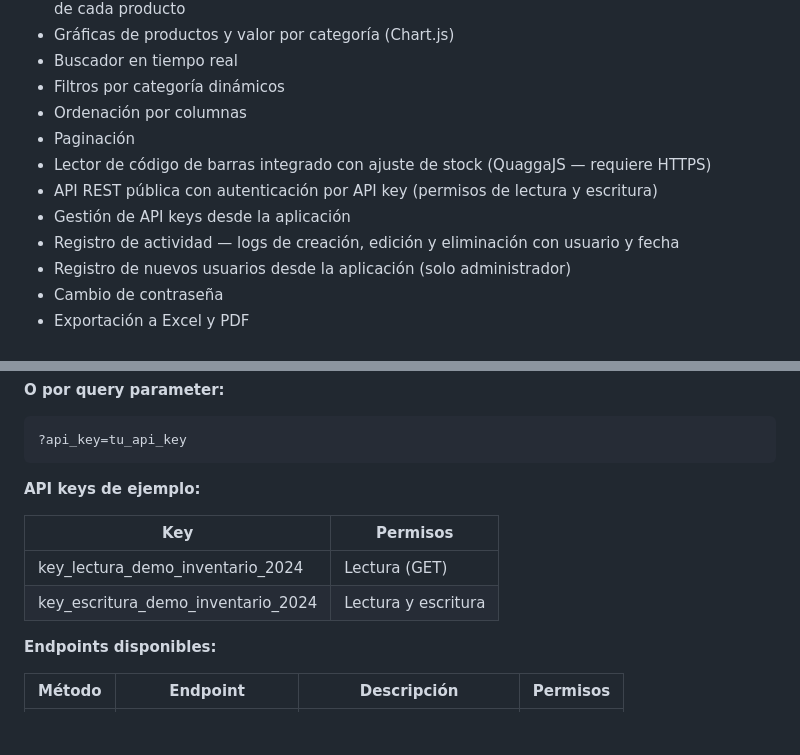
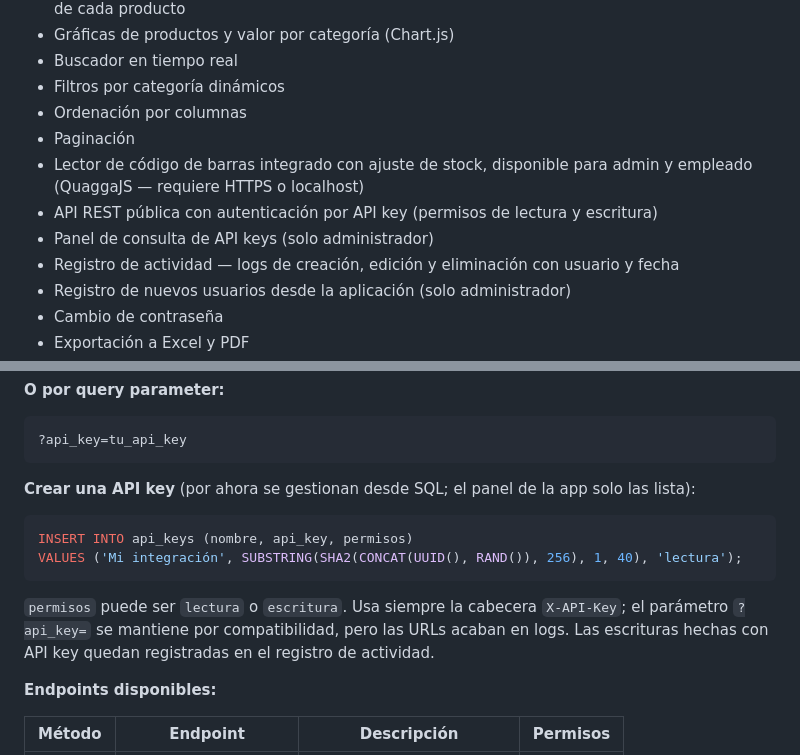
Before and after one commit to alejoluque2002/inventario-app, a Markdown page: README.md, 2 parts joined by grey strips. GitHub-like rendering; blank space fills up the shorter version.

````diff
--- a/README.md
+++ b/README.md
@@ -47,9 +47,9 @@ Aplicación web de gestión de inventario desarrollada con PHP, MySQL y JavaScri
 - Filtros por categoría dinámicos
 - Ordenación por columnas
 - Paginación
-- Lector de código de barras integrado con ajuste de stock (QuaggaJS — requiere HTTPS)
+- Lector de código de barras integrado con ajuste de stock, disponible para admin y empleado (QuaggaJS — requiere HTTPS o localhost)
 - API REST pública con autenticación por API key (permisos de lectura y escritura)
-- Gestión de API keys desde la aplicación
+- Panel de consulta de API keys (solo administrador)
 - Registro de actividad — logs de creación, edición y eliminación con usuario y fecha
 - Registro de nuevos usuarios desde la aplicación (solo administrador)
 - Cambio de contraseña
@@ -207,12 +193,14 @@ X-API-Key: tu_api_key
 ?api_key=tu_api_key
 ```
 
-**API keys de ejemplo:**
+**Crear una API key** (por ahora se gestionan desde SQL; el panel de la app solo las lista):
 
-| Key | Permisos |
-|-----|----------|
-| key_lectura_demo_inventario_2024 | Lectura (GET) |
-| key_escritura_demo_inventario_2024 | Lectura y escritura |
+```sql
+INSERT INTO api_keys (nombre, api_key, permisos)
+VALUES ('Mi integración', SUBSTRING(SHA2(CONCAT(UUID(), RAND()), 256), 1, 40), 'lectura');
+```
+
+`permisos` puede ser `lectura` o `escritura`. Usa siempre la cabecera `X-API-Key`; el parámetro `?api_key=` se mantiene por compatibilidad, pero las URLs acaban en logs. Las escrituras hechas con API key quedan registradas en el registro de actividad.
 
 **Endpoints disponibles:**
 
````
Also changed, not shown: other parts of README.md (+75 -68 lines).
